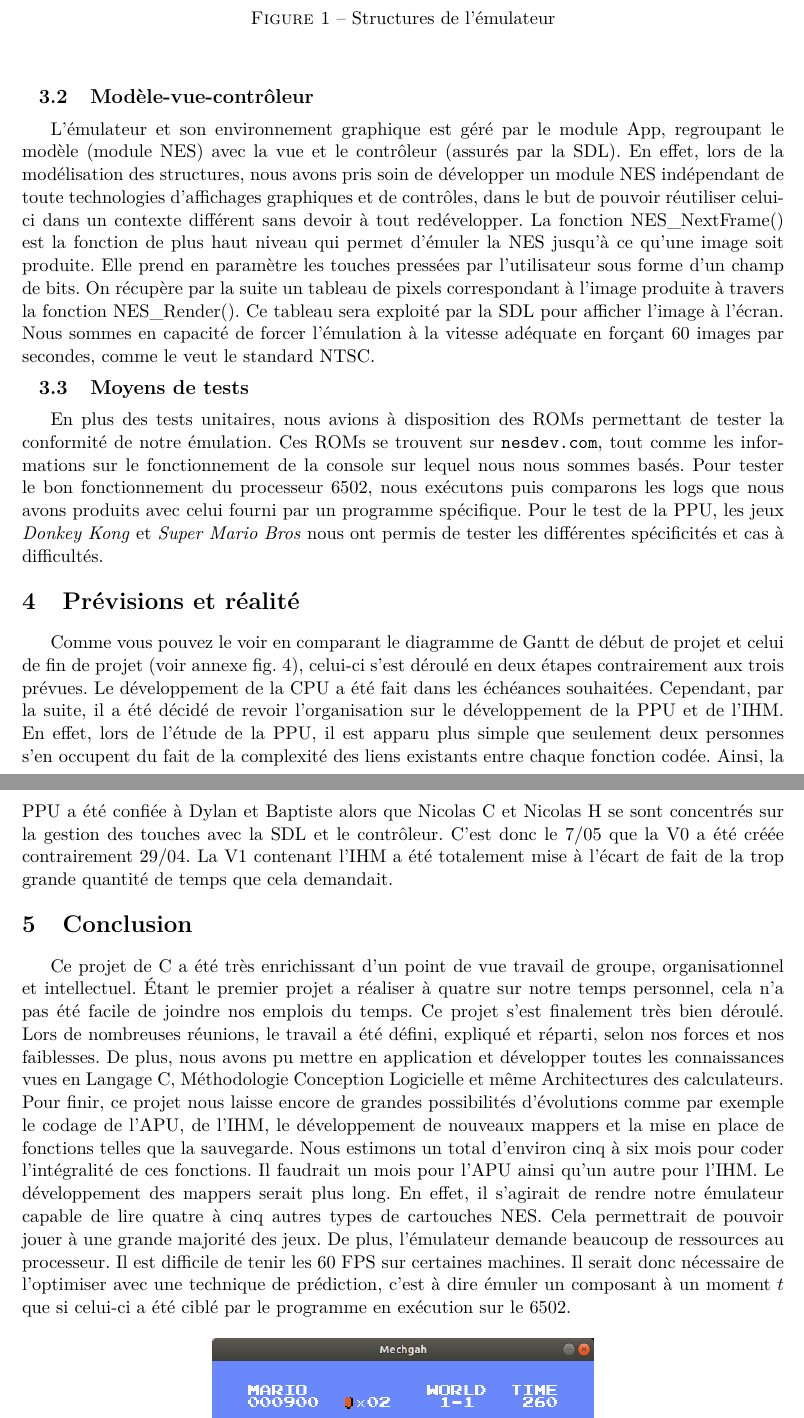
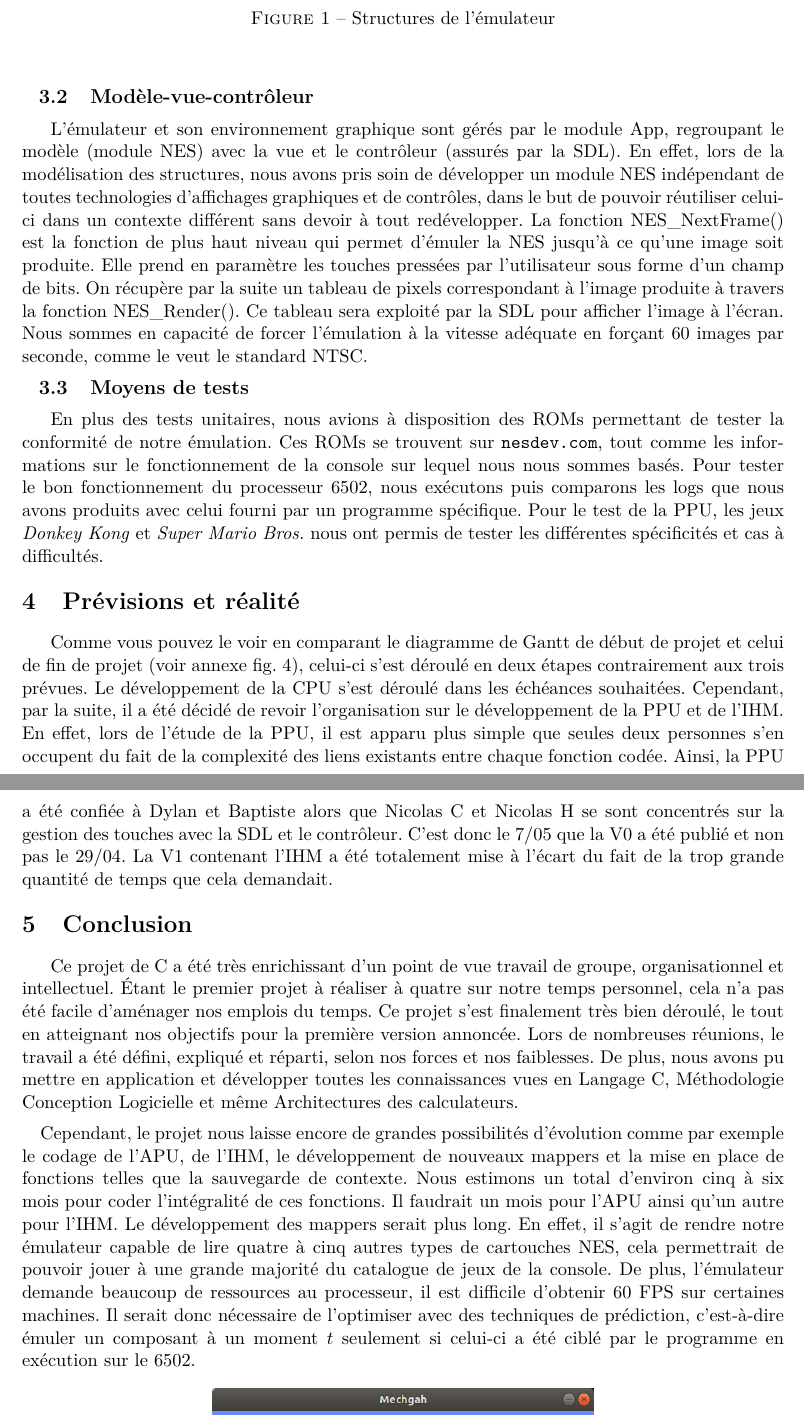
Before and after one commit to dylangageot/mechgah, a LaTeX document (gestion-de-projet/rapport/rapport.tex, which reads gestion-de-projet/rapport/contenu/architecture_logicielle.tex, gestion-de-projet/rapport/contenu/conclusion.tex, gestion-de-projet/rapport/contenu/prevision_realite.tex): two parts of pages 5 and 6 of 9, joined at a grey line, cut so that both start at the same text. Compiled offline with pdfLaTeX.

Commit message:
Correction de fautes sur le rapport

```diff
--- a/gestion-de-projet/rapport/contenu/architecture_logicielle.tex
+++ b/gestion-de-projet/rapport/contenu/architecture_logicielle.tex
@@ -25,8 +25,8 @@ Nous avons donc développé notre émulateur sur un modèle orienté objet : cha
 
 \subsection{Modèle-vue-contrôleur}
 
-L’émulateur et son environnement graphique est géré par le module App, regroupant le modèle (module NES) avec la vue et le contrôleur (assurés par la SDL). En effet, lors de la modélisation des structures, nous avons pris soin de développer un module NES indépendant de toute technologies d'affichages graphiques et de contrôles, dans le but de pouvoir réutiliser celui-ci dans un contexte différent sans devoir à tout redévelopper. La fonction NES\_NextFrame() est la fonction de plus haut niveau qui permet d'émuler la NES jusqu’à ce qu'une image soit produite. Elle prend en paramètre les touches pressées par l'utilisateur sous forme d'un champ de bits. On récupère par la suite un tableau de pixels correspondant à l'image produite à travers la fonction NES\_Render(). Ce tableau sera exploité par la SDL pour afficher l'image à l'écran. Nous sommes en capacité de forcer l'émulation à la vitesse adéquate en forçant 60 images par secondes, comme le veut le standard NTSC.
+L’émulateur et son environnement graphique sont gérés par le module App, regroupant le modèle (module NES) avec la vue et le contrôleur (assurés par la SDL). En effet, lors de la modélisation des structures, nous avons pris soin de développer un module NES indépendant de toutes technologies d'affichages graphiques et de contrôles, dans le but de pouvoir réutiliser celui-ci dans un contexte différent sans devoir à tout redévelopper. La fonction NES\_NextFrame() est la fonction de plus haut niveau qui permet d'émuler la NES jusqu’à ce qu'une image soit produite. Elle prend en paramètre les touches pressées par l'utilisateur sous forme d'un champ de bits. On récupère par la suite un tableau de pixels correspondant à l'image produite à travers la fonction NES\_Render(). Ce tableau sera exploité par la SDL pour afficher l'image à l'écran. Nous sommes en capacité de forcer l'émulation à la vitesse adéquate en forçant 60 images par seconde, comme le veut le standard NTSC.
 
 \subsection{Moyens de tests}
 
-En plus des tests unitaires, nous avions à disposition des ROMs permettant de tester la conformité de notre émulation. Ces ROMs se trouvent sur \url{nesdev.com}, tout comme les informations sur le fonctionnement de la console sur lequel nous nous sommes basés. Pour tester le bon fonctionnement du processeur 6502, nous exécutons puis comparons les logs que nous avons produits avec celui fourni par un programme spécifique. Pour le test de la PPU, les jeux \emph{Donkey Kong} et \emph{Super Mario Bros} nous ont permis de tester les différentes spécificités et cas à difficultés.
+En plus des tests unitaires, nous avions à disposition des ROMs permettant de tester la conformité de notre émulation. Ces ROMs se trouvent sur \url{nesdev.com}, tout comme les informations sur le fonctionnement de la console sur lequel nous nous sommes basés. Pour tester le bon fonctionnement du processeur 6502, nous exécutons puis comparons les logs que nous avons produits avec celui fourni par un programme spécifique. Pour le test de la PPU, les jeux \emph{Donkey Kong} et \emph{Super Mario Bros.} nous ont permis de tester les différentes spécificités et cas à difficultés.
--- a/gestion-de-projet/rapport/contenu/conclusion.tex
+++ b/gestion-de-projet/rapport/contenu/conclusion.tex
@@ -1,4 +1,7 @@
-Ce projet de C a été très enrichissant d'un point de vue travail de groupe, organisationnel et intellectuel. Étant le premier projet a réaliser à quatre sur notre temps personnel, cela n'a pas été facile de joindre nos emplois du temps. Ce projet s'est finalement très bien déroulé. Lors de nombreuses réunions, le travail a été défini, expliqué et réparti, selon nos forces et nos faiblesses. De plus, nous avons pu mettre en application et développer toutes les connaissances vues en Langage C, Méthodologie Conception Logicielle et même Architectures des calculateurs. Pour finir, ce projet nous laisse encore de grandes possibilités d'évolutions comme par exemple le codage de l'APU, de l'IHM, le développement de nouveaux mappers et la mise en place de fonctions telles que la sauvegarde. Nous estimons un total d'environ cinq à six mois pour coder l'intégralité de ces fonctions. Il faudrait un mois pour l'APU ainsi qu'un autre pour l'IHM. Le développement des mappers serait plus long. En effet, il s'agirait de rendre notre émulateur capable de lire quatre à cinq autres types de cartouches NES. Cela permettrait de pouvoir jouer à une grande majorité des jeux. De plus, l'émulateur demande beaucoup de ressources au processeur. Il est difficile de tenir les 60 FPS sur certaines machines. Il serait donc nécessaire de l'optimiser avec une technique de prédiction, c'est à dire émuler un composant à un moment $t$ que si celui-ci a été ciblé par le programme en exécution sur le 6502.
+Ce projet de C a été très enrichissant d'un point de vue travail de groupe, organisationnel et intellectuel. Étant le premier projet à réaliser à quatre sur notre temps personnel, cela n'a pas été facile d'aménager nos emplois du temps. Ce projet s'est finalement très bien déroulé, le tout en atteignant nos objectifs pour la première version annoncée. Lors de nombreuses réunions, le travail a été défini, expliqué et réparti, selon nos forces et nos faiblesses. De plus, nous avons pu mettre en application et développer toutes les connaissances vues en Langage C, Méthodologie Conception Logicielle et même Architectures des calculateurs.
+
+\paragraph{}
+ Cependant, le projet nous laisse encore de grandes possibilités d'évolution comme par exemple le codage de l'APU, de l'IHM, le développement de nouveaux mappers et la mise en place de fonctions telles que la sauvegarde de contexte. Nous estimons un total d'environ cinq à six mois pour coder l'intégralité de ces fonctions. Il faudrait un mois pour l'APU ainsi qu'un autre pour l'IHM. Le développement des mappers serait plus long. En effet, il s'agit de rendre notre émulateur capable de lire quatre à cinq autres types de cartouches NES, cela permettrait de pouvoir jouer à une grande majorité du catalogue de jeux de la console. De plus, l'émulateur demande beaucoup de ressources au processeur, il est difficile d'obtenir 60 FPS sur certaines machines. Il serait donc nécessaire de l'optimiser avec des techniques de prédiction, c'est-à-dire émuler un composant à un moment $t$ seulement si celui-ci a été ciblé par le programme en exécution sur le 6502.
 
 \begin{figure}[H]
   \centering
--- a/gestion-de-projet/rapport/contenu/prevision_realite.tex
+++ b/gestion-de-projet/rapport/contenu/prevision_realite.tex
@@ -1 +1 @@
-Comme vous pouvez le voir en comparant le diagramme de Gantt de début de projet et celui de fin de projet (voir annexe fig. \ref{fig:gantt_fin}), celui-ci s'est déroulé en deux étapes contrairement aux trois prévues. Le développement de la CPU a été fait dans les échéances souhaitées. Cependant, par la suite, il a été décidé de revoir l'organisation sur le développement de la PPU et de l'IHM. En effet, lors de l'étude de la PPU, il est apparu plus simple que seulement deux personnes s'en occupent du fait de la complexité des liens existants entre chaque fonction codée. Ainsi, la PPU a été confiée à Dylan et Baptiste alors que Nicolas C et Nicolas H se sont concentrés sur la gestion des touches avec la SDL et le contrôleur. C'est donc le 7/05 que la V0 a été créée contrairement 29/04. La V1 contenant l'IHM a été totalement mise à l'écart de fait de la trop grande quantité de temps que cela demandait.
+Comme vous pouvez le voir en comparant le diagramme de Gantt de début de projet et celui de fin de projet (voir annexe fig. \ref{fig:gantt_fin}), celui-ci s'est déroulé en deux étapes contrairement aux trois prévues. Le développement de la CPU s'est déroulé dans les échéances souhaitées. Cependant, par la suite, il a été décidé de revoir l'organisation sur le développement de la PPU et de l'IHM. En effet, lors de l'étude de la PPU, il est apparu plus simple que seules deux personnes s'en occupent du fait de la complexité des liens existants entre chaque fonction codée. Ainsi, la PPU a été confiée à Dylan et Baptiste alors que Nicolas C et Nicolas H se sont concentrés sur la gestion des touches avec la SDL et le contrôleur. C'est donc le 7/05 que la V0 a été publié et non pas le 29/04. La V1 contenant l'IHM a été totalement mise à l'écart du fait de la trop grande quantité de temps que cela demandait.
```
Also changed, not shown: gestion-de-projet/rapport/contenu/organisation.tex (+1 -1 lines), gestion-de-projet/rapport/contenu/presentation.tex (+1 -1 lines), gestion-de-projet/rapport/contenu/architecture_logicielle.tex (2 more changed lines), gestion-de-projet/rapport/contenu/conclusion.tex (4 more changed lines).
